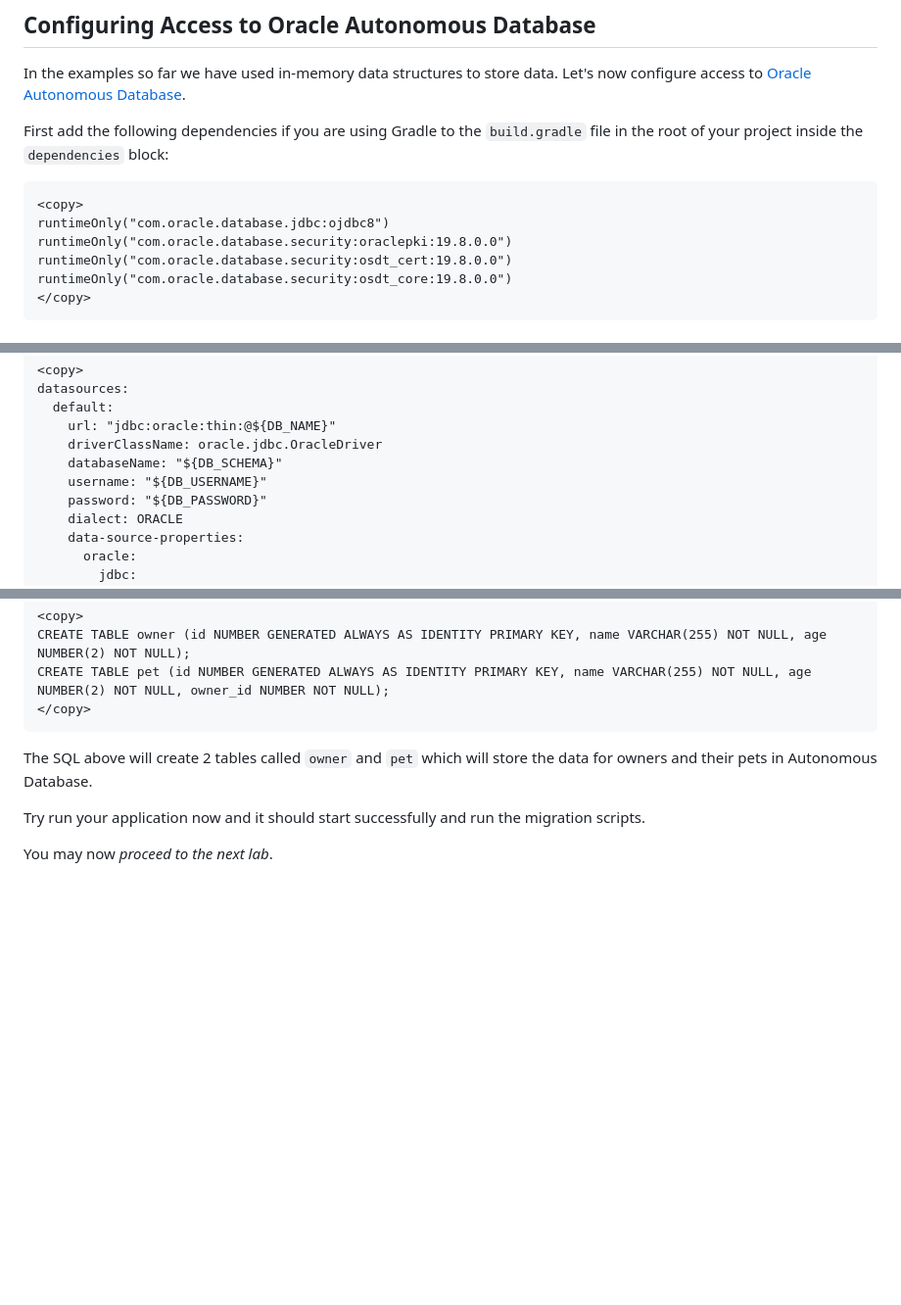
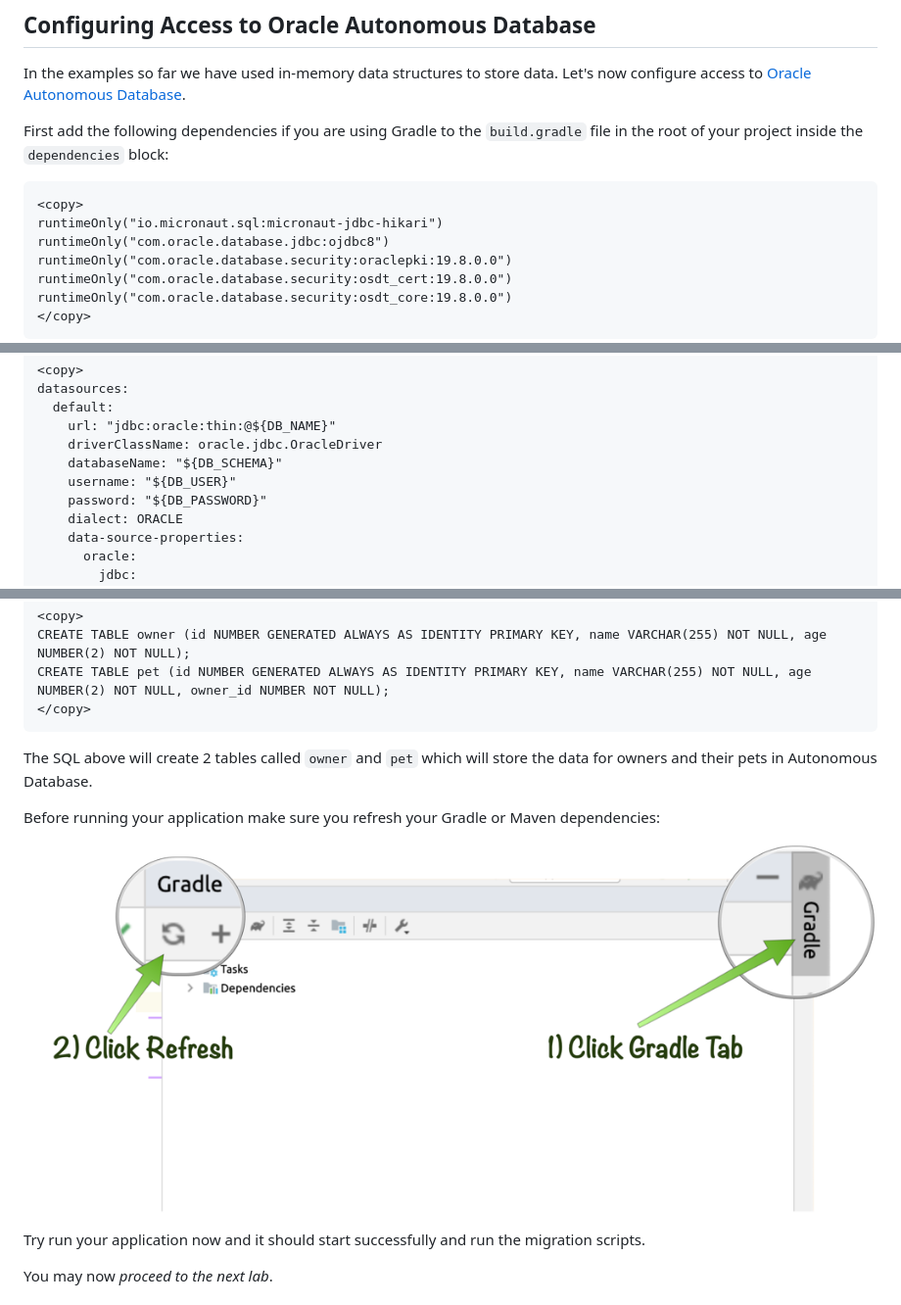
Before and after one commit to graemerocher/micronaut-oraclecloud-workshop, a Markdown page: lab_schemamigration/lab_schemamigration.md, 3 parts joined by grey strips. Shown: that part at 98% size. Drawn GitHub-style; pictures changed too: images/dependency-refresh.png (added); blank space fills up the shorter version.

Commit message:
Add hint to refresh dependencies

```diff
--- a/lab_schemamigration/lab_schemamigration.md
+++ b/lab_schemamigration/lab_schemamigration.md
@@ -25,6 +25,7 @@ In the examples so far we have used in-memory data structures to store data. Let
 First add the following dependencies if you are using Gradle to the `build.gradle` file in the root of your project inside the `dependencies` block:
 
 	<copy>
+	runtimeOnly("io.micronaut.sql:micronaut-jdbc-hikari")
     runtimeOnly("com.oracle.database.jdbc:ojdbc8")
     runtimeOnly("com.oracle.database.security:oraclepki:19.8.0.0")
     runtimeOnly("com.oracle.database.security:osdt_cert:19.8.0.0")
@@ -71,7 +72,7 @@ In this virtual lab the wallet file is already downloaded and extracted to the `
 	    url: "jdbc:oracle:thin:@${DB_NAME}"
 	    driverClassName: oracle.jdbc.OracleDriver
 	    databaseName: "${DB_SCHEMA}"
-	    username: "${DB_USERNAME}"
+	    username: "${DB_USER}"
 	    password: "${DB_PASSWORD}"
 	    dialect: ORACLE
 	    data-source-properties:
@@ -132,6 +133,10 @@ The next step is to define a SQL migration script that will create the applicati
 
 The SQL above will create 2 tables called `owner` and `pet` which will store the data for owners and their pets in Autonomous Database.
 
+Before running your application make sure you refresh your Gradle or Maven dependencies:
+
+![Project Dialog](../images/dependency-refresh.png)
+
 Try run your application now and it should start successfully and run the migration scripts.
 
 You may now *proceed to the next lab*.
```
